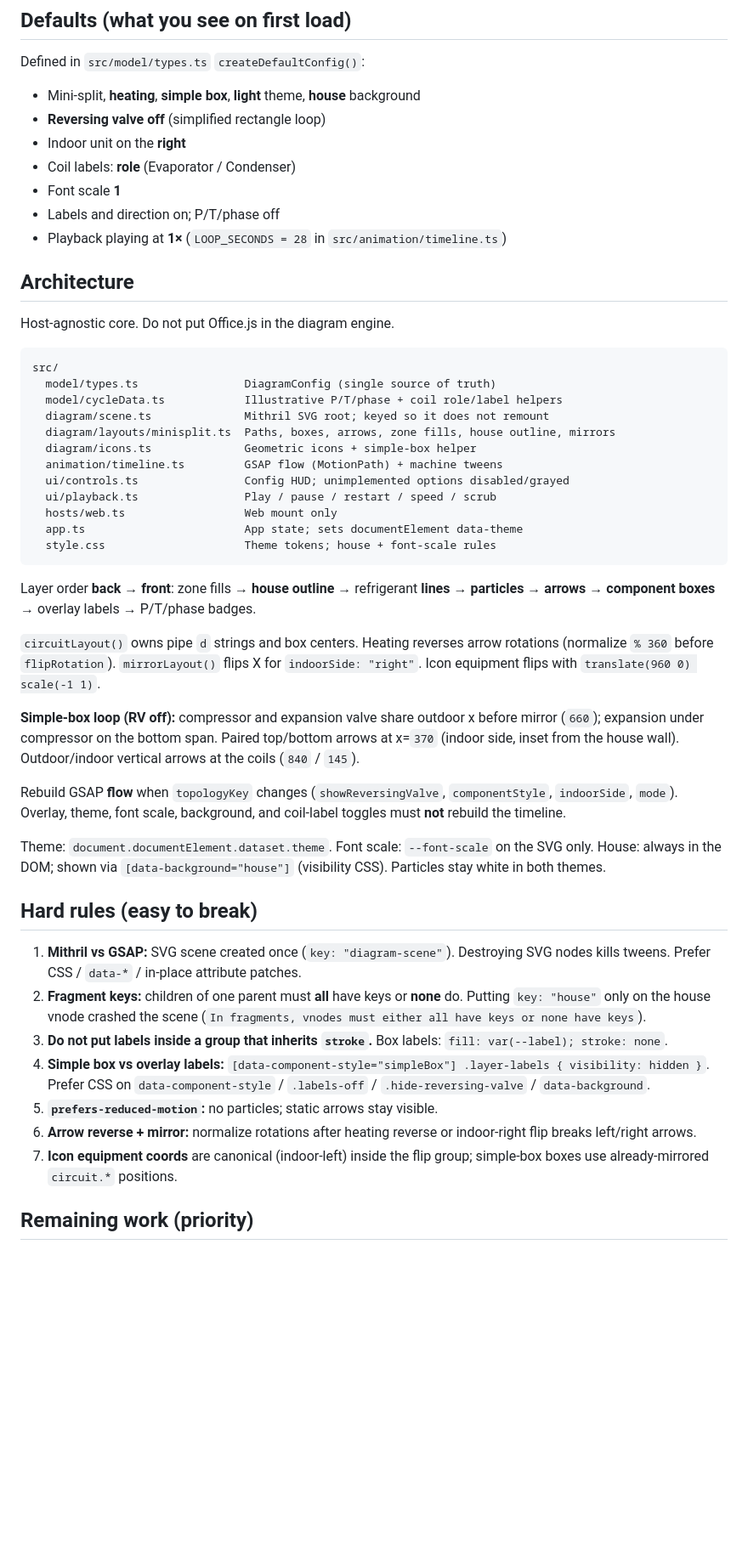
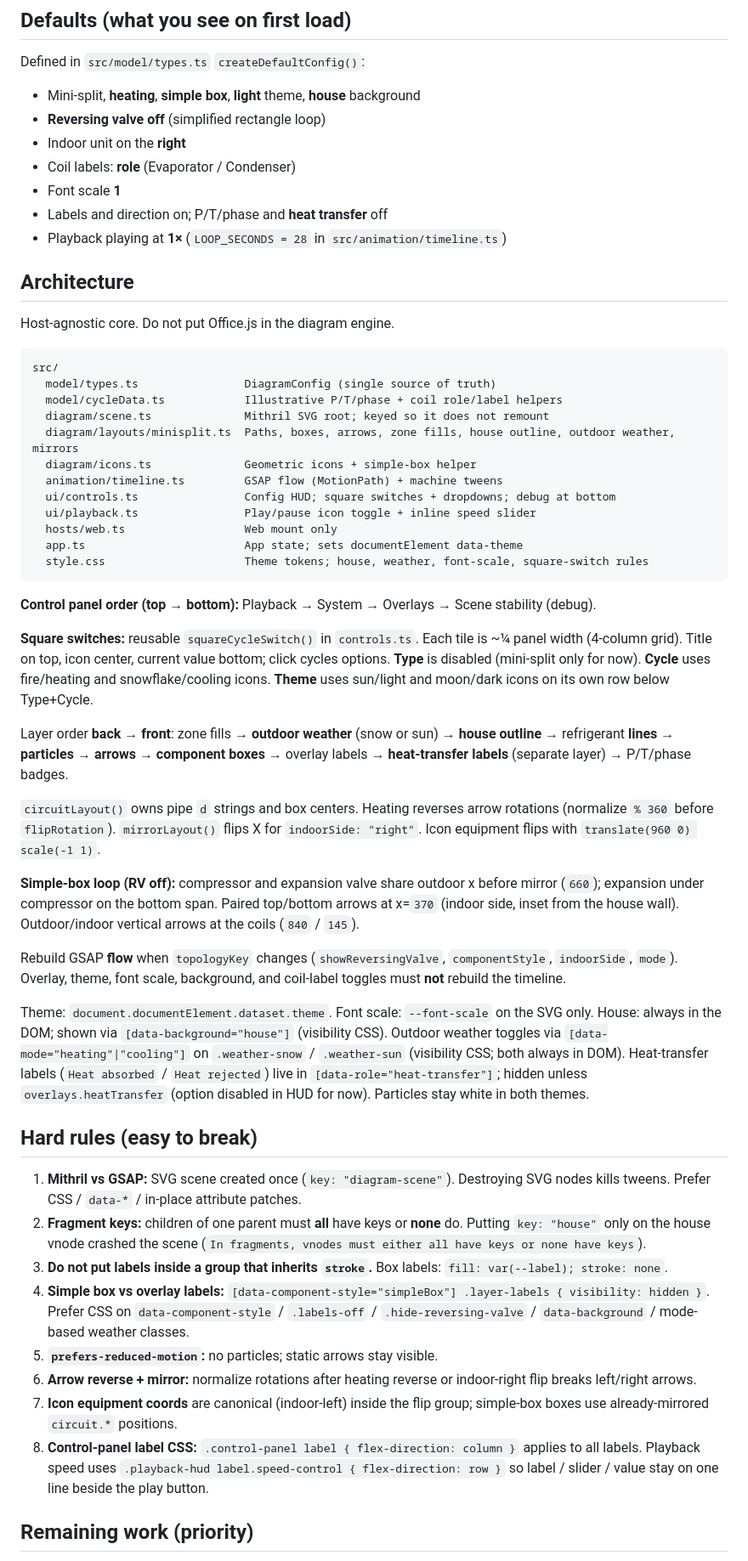
Before and after one commit to rundong-j/heat-pump-diagram, a Markdown page: HANDOFF.md, the part around one of its changes. Shown at 85% size. GitHub-like rendering; blank space fills up the shorter version.

Commit message:
Refresh the agent handoff for square switches, weather, and playback.
Co-authored-by: Cursor <cursoragent@cursor.com>

````diff
--- a/HANDOFF.md
+++ b/HANDOFF.md
@@ -29,7 +30,7 @@ Defined in `src/model/types.ts` `createDefaultConfig()`:
 - Indoor unit on the **right**
 - Coil labels: **role** (Evaporator / Condenser)
 - Font scale **1**
-- Labels and direction on; P/T/phase off
+- Labels and direction on; P/T/phase and **heat transfer** off
 - Playback playing at **1×** (`LOOP_SECONDS = 28` in `src/animation/timeline.ts`)
 
 ## Architecture
@@ -41,17 +42,21 @@ src/
   model/types.ts                DiagramConfig (single source of truth)
   model/cycleData.ts            Illustrative P/T/phase + coil role/label helpers
   diagram/scene.ts              Mithril SVG root; keyed so it does not remount
-  diagram/layouts/minisplit.ts  Paths, boxes, arrows, zone fills, house outline, mirrors
+  diagram/layouts/minisplit.ts  Paths, boxes, arrows, zone fills, house outline, outdoor weather, mirrors
   diagram/icons.ts              Geometric icons + simple-box helper
   animation/timeline.ts         GSAP flow (MotionPath) + machine tweens
-  ui/controls.ts                Config HUD; unimplemented options disabled/grayed
-  ui/playback.ts                Play / pause / restart / speed / scrub
+  ui/controls.ts                Config HUD; square switches + dropdowns; debug at bottom
+  ui/playback.ts                Play/pause icon toggle + inline speed slider
   hosts/web.ts                  Web mount only
   app.ts                        App state; sets documentElement data-theme
-  style.css                     Theme tokens; house + font-scale rules
+  style.css                     Theme tokens; house, weather, font-scale, square-switch rules
 ```
 
-Layer order **back → front**: zone fills → **house outline** → refrigerant **lines** → **particles** → **arrows** → **component boxes** → overlay labels → P/T/phase badges.
+**Control panel order (top → bottom):** Playback → System → Overlays → Scene stability (debug).
+
+**Square switches:** reusable `squareCycleSwitch()` in `controls.ts`. Each tile is ~¼ panel width (4-column grid). Title on top, icon center, current value bottom; click cycles options. **Type** is disabled (mini-split only for now). **Cycle** uses fire/heating and snowflake/cooling icons. **Theme** uses sun/light and moon/dark icons on its own row below Type+Cycle.
+
+Layer order **back → front**: zone fills → **outdoor weather** (snow or sun) → **house outline** → refrigerant **lines** → **particles** → **arrows** → **component boxes** → overlay labels → **heat-transfer labels** (separate layer) → P/T/phase badges.
 
 `circuitLayout()` owns pipe `d` strings and box centers. Heating reverses arrow rotations (normalize `% 360` before `flipRotation`). `mirrorLayout()` flips X for `indoorSide: "right"`. Icon equipment flips with `translate(960 0) scale(-1 1)`.
 
@@ -59,17 +64,18 @@ Layer order **back → front**: zone fills → **house outline** → refrigerant
 
 Rebuild GSAP **flow** when `topologyKey` changes (`showReversingValve`, `componentStyle`, `indoorSide`, `mode`). Overlay, theme, font scale, background, and coil-label toggles must **not** rebuild the timeline.
 
-Theme: `document.documentElement.dataset.theme`. Font scale: `--font-scale` on the SVG only. House: always in the DOM; shown via `[data-background="house"]` (visibility CSS). Particles stay white in both themes.
+Theme: `document.documentElement.dataset.theme`. Font scale: `--font-scale` on the SVG only. House: always in the DOM; shown via `[data-background="house"]` (visibility CSS). Outdoor weather toggles via `[data-mode="heating"|"cooling"]` on `.weather-snow` / `.weather-sun` (visibility CSS; both always in DOM). Heat-transfer labels (`Heat absorbed` / `Heat rejected`) live in `[data-role="heat-transfer"]`; hidden unless `overlays.heatTransfer` (option disabled in HUD for now). Particles stay white in both themes.
 
 ## Hard rules (easy to break)
 
 1. **Mithril vs GSAP:** SVG scene created once (`key: "diagram-scene"`). Destroying SVG nodes kills tweens. Prefer CSS / `data-*` / in-place attribute patches.
 2. **Fragment keys:** children of one parent must **all** have keys or **none** do. Putting `key: "house"` only on the house vnode crashed the scene (`In fragments, vnodes must either all have keys or none have keys`).
 3. **Do not put labels inside a group that inherits `stroke`.** Box labels: `fill: var(--label); stroke: none`.
-4. **Simple box vs overlay labels:** `[data-component-style="simpleBox"] .layer-labels { visibility: hidden }`. Prefer CSS on `data-component-style` / `.labels-off` / `.hide-reversing-valve` / `data-background`.
+4. **Simple box vs overlay labels:** `[data-component-style="simpleBox"] .layer-labels { visibility: hidden }`. Prefer CSS on `data-component-style` / `.labels-off` / `.hide-reversing-valve` / `data-background` / mode-based weather classes.
 5. **`prefers-reduced-motion`:** no particles; static arrows stay visible.
 6. **Arrow reverse + mirror:** normalize rotations after heating reverse or indoor-right flip breaks left/right arrows.
 7. **Icon equipment coords** are canonical (indoor-left) inside the flip group; simple-box boxes use already-mirrored `circuit.*` positions.
+8. **Control-panel label CSS:** `.control-panel label { flex-direction: column }` applies to all labels. Playback speed uses `.playback-hud label.speed-control { flex-direction: row }` so label / slider / value stay on one line beside the play button.
 
 ## Remaining work (priority)
 
````
Also changed, not shown: other parts of HANDOFF.md (+1 -0 lines).
